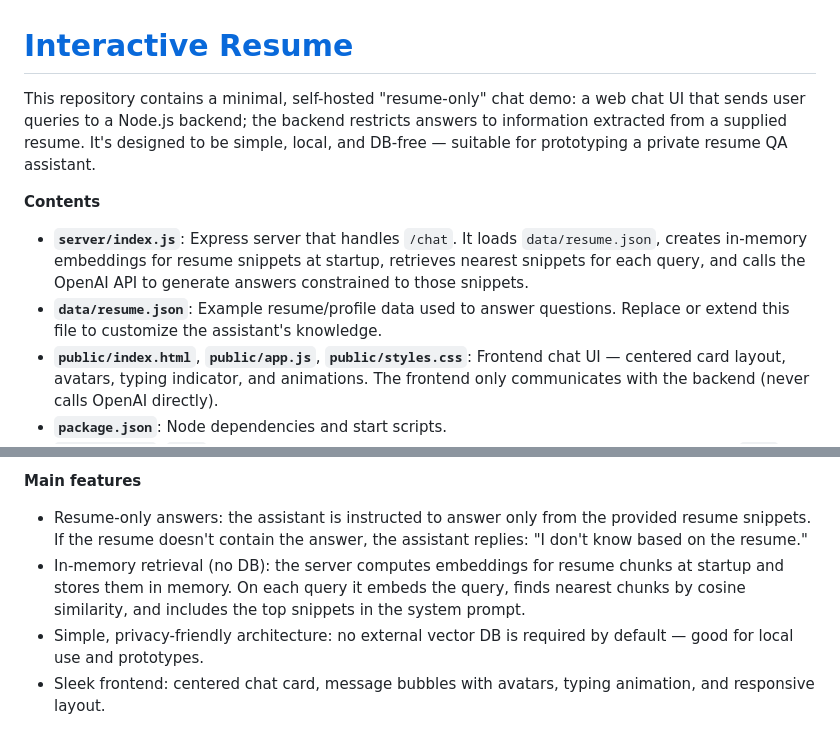
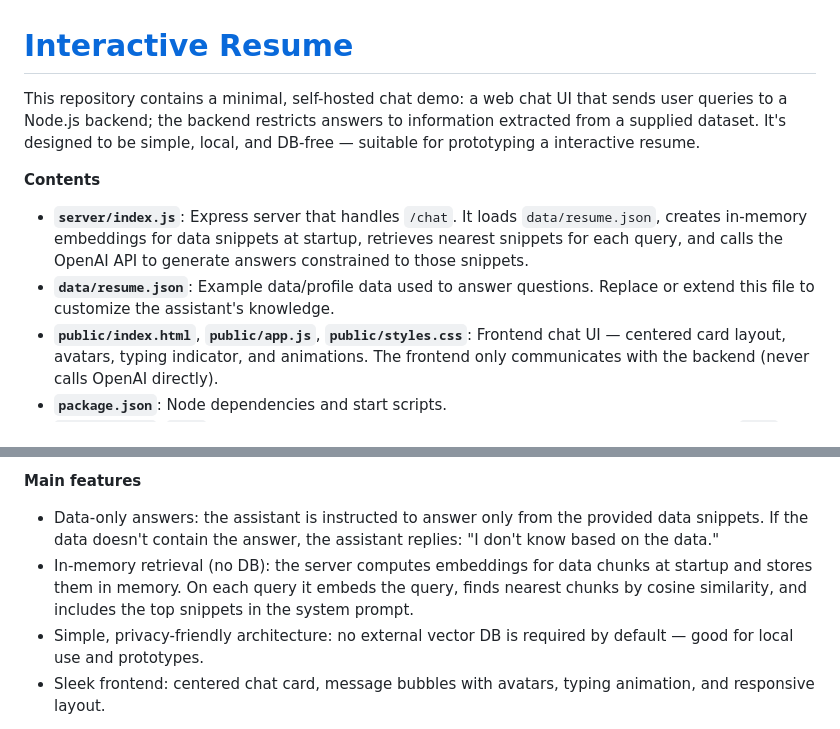
Before and after one commit to jancarlo-rojas/interactive_resume, a Markdown page: README.md, 2 parts joined by grey strips. Rendered like a GitHub page.

Commit message:
more readme cleanup

```diff
--- a/README.md
+++ b/README.md
@@ -1,10 +1,10 @@
 # [Interactive Resume](https://jancarlo.com)
 
-This repository contains a minimal, self-hosted "resume-only" chat demo: a web chat UI that sends user queries to a Node.js backend; the backend restricts answers to information extracted from a supplied resume. It's designed to be simple, local, and DB-free — suitable for prototyping a private resume QA assistant.
+This repository contains a minimal, self-hosted chat demo: a web chat UI that sends user queries to a Node.js backend; the backend restricts answers to information extracted from a supplied dataset. It's designed to be simple, local, and DB-free — suitable for prototyping a interactive resume.
 
 **Contents**
-- **`server/index.js`**: Express server that handles `/chat`. It loads `data/resume.json`, creates in-memory embeddings for resume snippets at startup, retrieves nearest snippets for each query, and calls the OpenAI API to generate answers constrained to those snippets.
-- **`data/resume.json`**: Example resume/profile data used to answer questions. Replace or extend this file to customize the assistant's knowledge.
+- **`server/index.js`**: Express server that handles `/chat`. It loads `data/resume.json`, creates in-memory embeddings for data snippets at startup, retrieves nearest snippets for each query, and calls the OpenAI API to generate answers constrained to those snippets.
+- **`data/resume.json`**: Example data/profile data used to answer questions. Replace or extend this file to customize the assistant's knowledge.
 - **`public/index.html`**, **`public/app.js`**, **`public/styles.css`**: Frontend chat UI — centered card layout, avatars, typing indicator, and animations. The frontend only communicates with the backend (never calls OpenAI directly).
 - **`package.json`**: Node dependencies and start scripts.
 - **`.env.example`**, **`.env`**: Environment variable examples and local secret file. **Never commit `.env`** to a public repo.
@@ -22,8 +22,8 @@ This repository contains a minimal, self-hosted "resume-only" chat demo: a web c
 - **Utilities**: `dotenv` for env vars, `cors` for simple cross-origin support.
 
 **Main features**
-- Resume-only answers: the assistant is instructed to answer only from the provided resume snippets. If the resume doesn't contain the answer, the assistant replies: "I don't know based on the resume."
-- In-memory retrieval (no DB): the server computes embeddings for resume chunks at startup and stores them in memory. On each query it embeds the query, finds nearest chunks by cosine similarity, and includes the top snippets in the system prompt.
+- Data-only answers: the assistant is instructed to answer only from the provided data snippets. If the data doesn't contain the answer, the assistant replies: "I don't know based on the data."
+- In-memory retrieval (no DB): the server computes embeddings for data chunks at startup and stores them in memory. On each query it embeds the query, finds nearest chunks by cosine similarity, and includes the top snippets in the system prompt.
 - Simple, privacy-friendly architecture: no external vector DB is required by default — good for local use and prototypes.
 - Sleek frontend: centered chat card, message bubbles with avatars, typing animation, and responsive layout.
 
```
